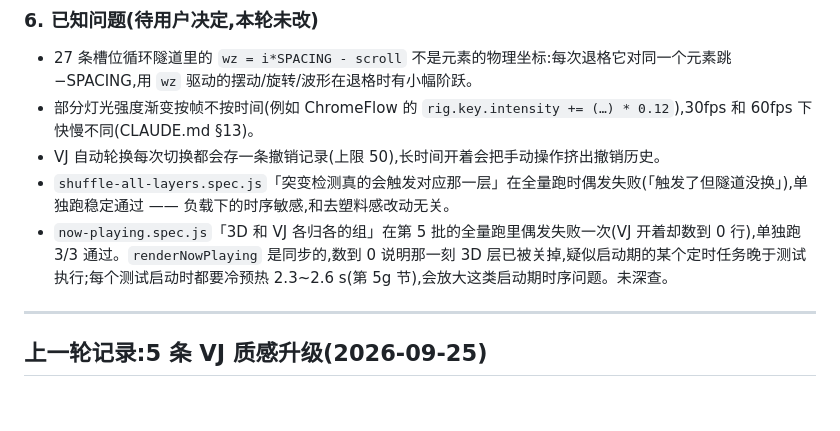
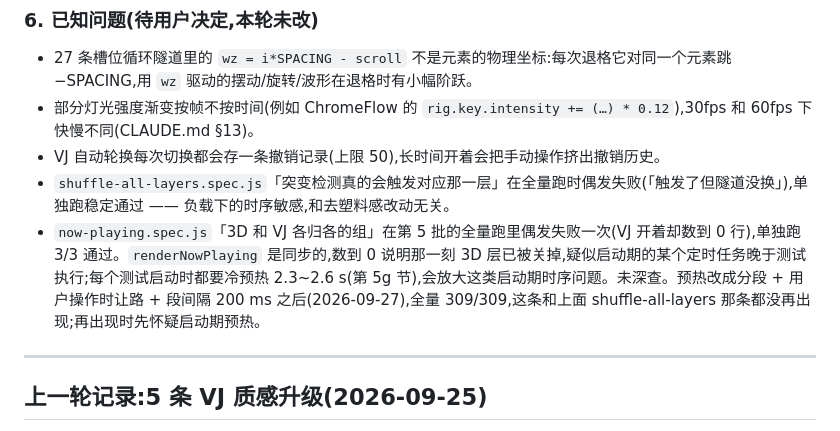
Before and after one commit to stifmysterz/Music-virtualization, a Markdown page: HANDOFF.md, the part around the change. Drawn GitHub-style; blank space fills up the shorter version.

Commit message:
docs(handoff): note the flaky startup tests did not recur after the warm-up changes
Co-Authored-By: Claude Opus 5.5 <noreply@anthropic.com>

```diff
--- a/HANDOFF.md
+++ b/HANDOFF.md
@@ -119,7 +119,7 @@
 - 部分灯光强度渐变按帧不按时间(例如 ChromeFlow 的 `rig.key.intensity += (…) * 0.12`),30fps 和 60fps 下快慢不同(CLAUDE.md §13)。
 - VJ 自动轮换每次切换都会存一条撤销记录(上限 50),长时间开着会把手动操作挤出撤销历史。
 - `shuffle-all-layers.spec.js`「突变检测真的会触发对应那一层」在全量跑时偶发失败(「触发了但隧道没换」),单独跑稳定通过 —— 负载下的时序敏感,和去塑料感改动无关。
-- `now-playing.spec.js`「3D 和 VJ 各归各的组」在第 5 批的全量跑里偶发失败一次(VJ 开着却数到 0 行),单独跑 3/3 通过。`renderNowPlaying` 是同步的,数到 0 说明那一刻 3D 层已被关掉,疑似启动期的某个定时任务晚于测试执行;每个测试启动时都要冷预热 2.3~2.6 s(第 5g 节),会放大这类启动期时序问题。未深查。
+- `now-playing.spec.js`「3D 和 VJ 各归各的组」在第 5 批的全量跑里偶发失败一次(VJ 开着却数到 0 行),单独跑 3/3 通过。`renderNowPlaying` 是同步的,数到 0 说明那一刻 3D 层已被关掉,疑似启动期的某个定时任务晚于测试执行;每个测试启动时都要冷预热 2.3~2.6 s(第 5g 节),会放大这类启动期时序问题。未深查。预热改成分段 + 用户操作时让路 + 段间隔 200 ms 之后(2026-09-27),全量 309/309,这条和上面 shuffle-all-layers 那条都没再出现;再出现时先怀疑启动期预热。
 
 ---
 
```
